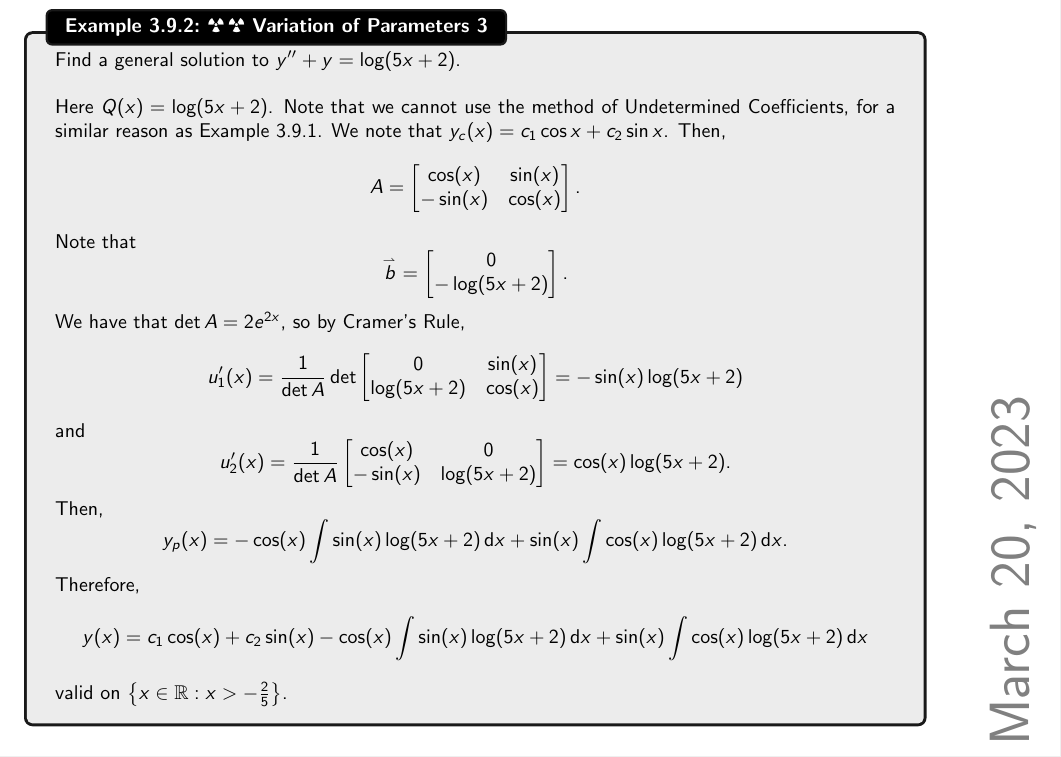
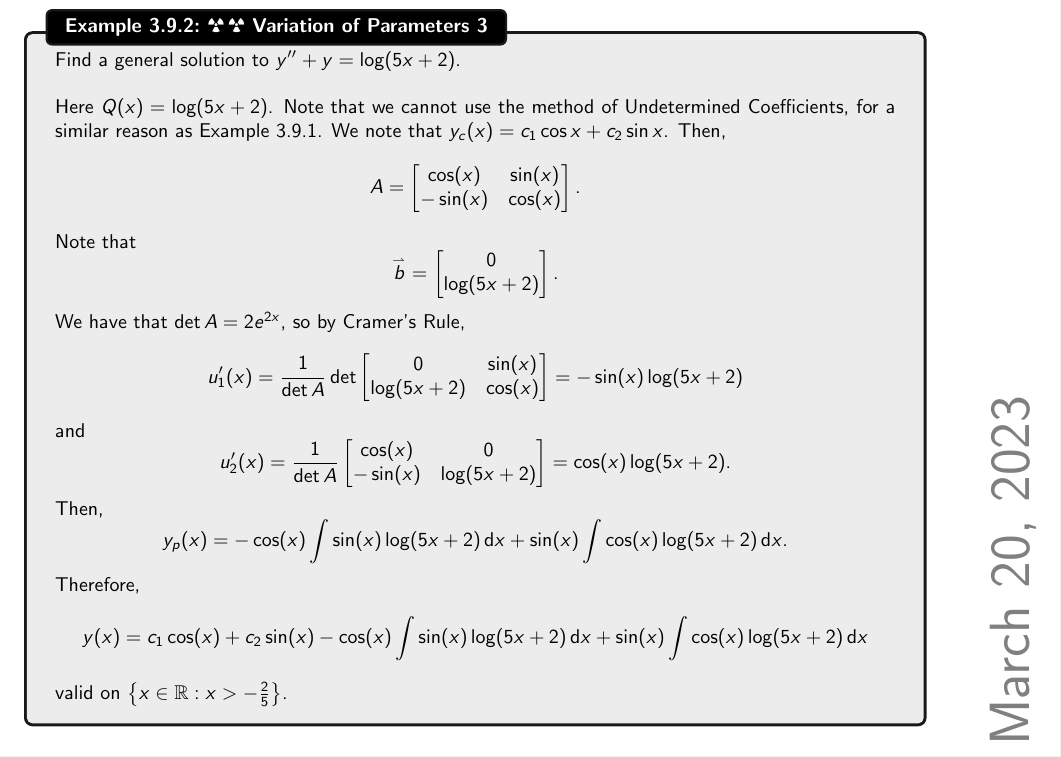
Before and after one commit to officialadithya/DifferentialEquations-CU, a LaTeX thesis (main.tex, which reads Chapters/higherOrderDiffEq.tex): part of page 56 of 71, cut so that both start at the same text. Compiled offline with pdfLaTeX.

Commit message:
Fixed Typo

```diff
--- a/Chapters/higherOrderDiffEq.tex
+++ b/Chapters/higherOrderDiffEq.tex
@@ -876,7 +876,7 @@
             \end{equation*}
             Note that
             \begin{equation*}
-                \vec{b}=\begin{bmatrix} 0 \\ -\log(5x+2) \end{bmatrix}.
+                \vec{b}=\begin{bmatrix} 0 \\ \log(5x+2) \end{bmatrix}.
             \end{equation*}
             We have that \(\det A=2e^{2x}\), so by Cramer's Rule,
             \begin{equation*}
```
Also changed, not shown: main.pdf.
